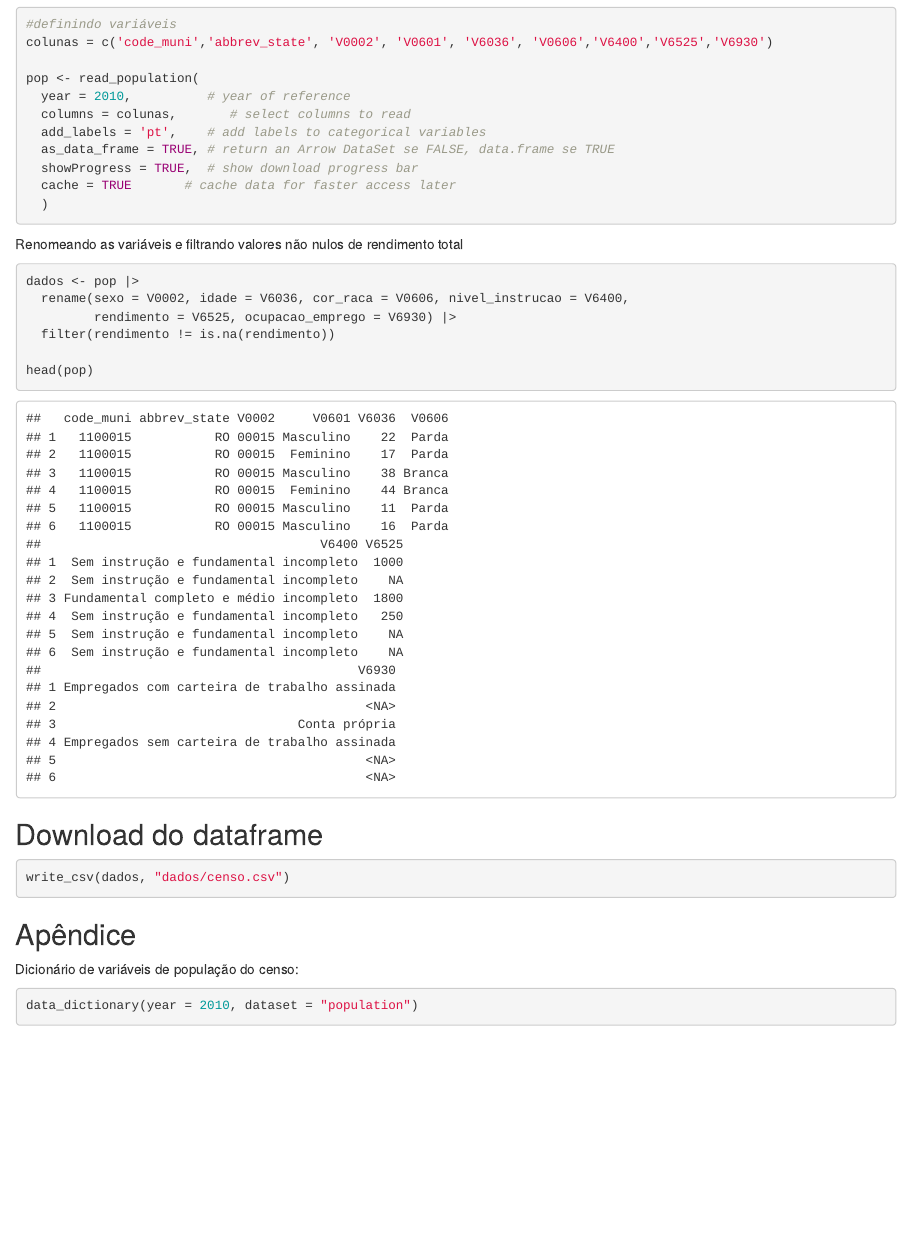
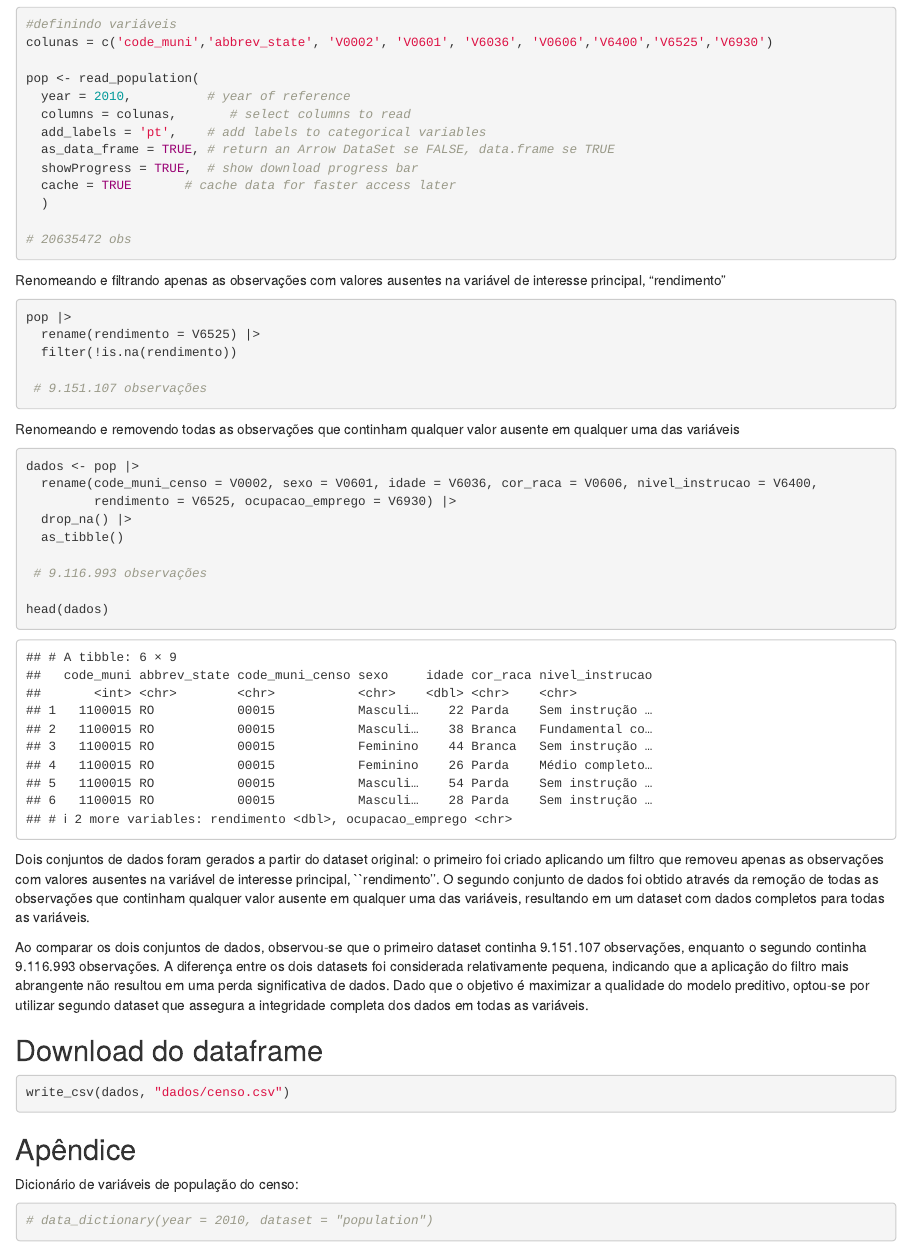
Before and after one commit to anaparraf/ic, an R Markdown document (main.Rmd): the page in a window 1100 px wide, from 490 px down before the commit and from 740 px down after it, so that both start at the same text. The pictures show the output file main.html that the author committed with the source, opened offline.

Commit message:
aprimorando

````diff
--- a/main.Rmd
+++ b/main.Rmd
@@ -49,19 +58,37 @@ pop <- read_population(
   showProgress = TRUE,  # show download progress bar
   cache = TRUE       # cache data for faster access later
   )
+
+# 20635472 obs
 ```
 
 
-Renomeando as variáveis e filtrando valores não nulos de rendimento total
+Renomeando e filtrando apenas as observações com valores ausentes na variável de interesse principal, "rendimento"
+```{r renomeando e filtrando apenas as observações com valores ausentes na variável de interesse principal, "rendimento" , eval=FALSE}
+pop |>
+  rename(rendimento = V6525) |>
+  filter(!is.na(rendimento))
 
-```{r renomeando}
+ # 9.151.107 observações
+```
+
+Renomeando e removendo todas as observações que continham qualquer valor ausente em qualquer uma das variáveis
+
+```{r renomeando e removendo todas as observações que continham qualquer valor ausente em qualquer uma das variáveis}
 dados <- pop |>
-  rename(sexo = V0002, idade = V6036, cor_raca = V0606, nivel_instrucao = V6400,
+  rename(code_muni_censo = V0002, sexo = V0601, idade = V6036, cor_raca = V0606, nivel_instrucao = V6400,
          rendimento = V6525, ocupacao_emprego = V6930) |>
-  filter(rendimento != is.na(rendimento))
+  drop_na() |>
+  as_tibble()
 
-head(pop)
+ # 9.116.993 observações
+
+head(dados)
 ```
+
+Dois conjuntos de dados foram gerados a partir do dataset original: o primeiro foi criado aplicando um filtro que removeu apenas as observações com valores ausentes na variável de interesse principal, ``rendimento''. O segundo conjunto de dados foi obtido através da remoção de todas as observações que continham qualquer valor ausente em qualquer uma das variáveis, resultando em um dataset com dados completos para todas as variáveis.
+
+Ao comparar os dois conjuntos de dados, observou-se que o primeiro dataset continha 9.151.107 observações, enquanto o segundo continha 9.116.993 observações. A diferença entre os dois datasets foi considerada relativamente pequena, indicando que a aplicação do filtro mais abrangente não resultou em uma perda significativa de dados. Dado que o objetivo é maximizar a qualidade do modelo preditivo, optou-se por utilizar segundo dataset que assegura a integridade completa dos dados em todas as variáveis.
 
 ## Download do dataframe
 
@@ -74,5 +101,5 @@ write_csv(dados, "dados/censo.csv")
 Dicionário de variáveis de população do censo:
 
 ```{r dicionario - dados, }
-data_dictionary(year = 2010, dataset = "population")
+# data_dictionary(year = 2010, dataset = "population")
 ```
````
Also changed, not shown: main.html, main.Rmd (9 more changed lines).
